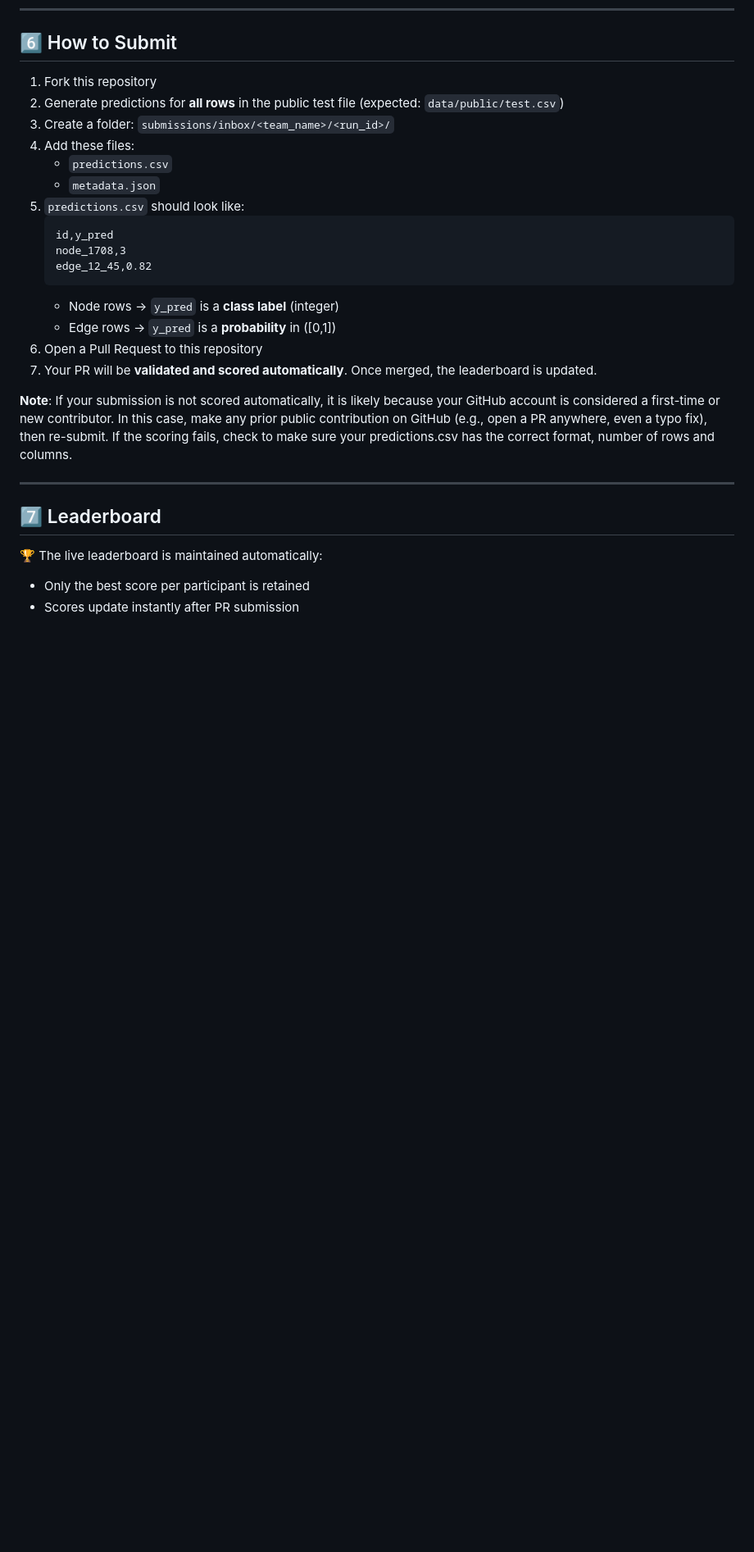
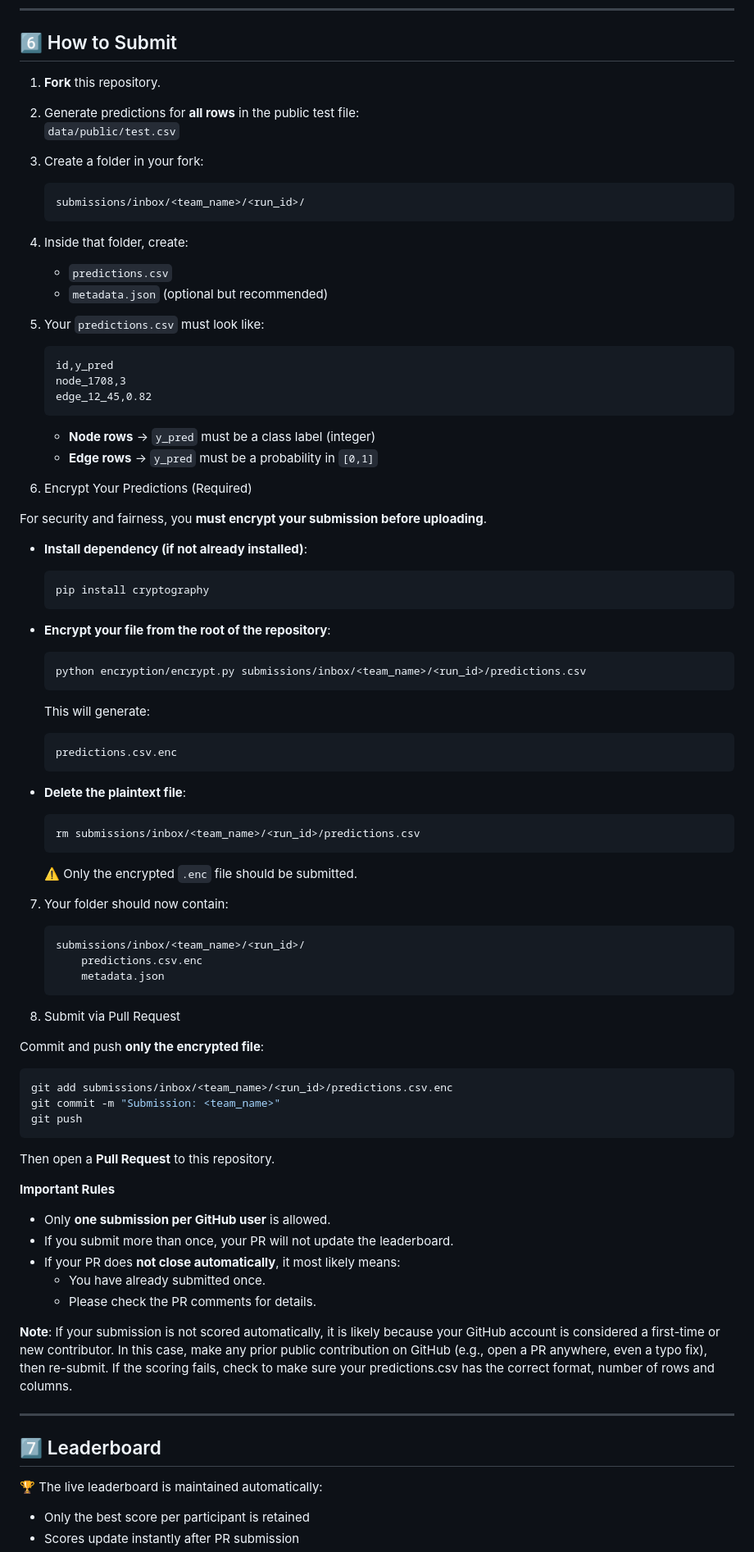
Before and after one commit to SargamG/Unified_node_link_pred_Cora, a Markdown page: README.md, the part around the change. Shown at 82% size. Drawn GitHub-style; blank space fills up the shorter version.

Commit message:
Enhance submission guidelines with encryption details
Updated submission instructions to include encryption steps and clarified requirements for predictions.csv and metadata.json.

````diff
--- a/README.md
+++ b/README.md
@@ -100,23 +100,89 @@ Submissions that violate these rules may be disqualified.
 
 ## 6️⃣ How to Submit
 
-1. Fork this repository
-2. Generate predictions for **all rows** in the public test file (expected: `data/public/test.csv`)
-3. Create a folder:
-   `submissions/inbox/<team_name>/<run_id>/`
-4. Add these files:
+1. **Fork** this repository.
+
+2. Generate predictions for **all rows** in the public test file:
+   `data/public/test.csv`
+
+3. Create a folder in your fork:
+
+   ```
+   submissions/inbox/<team_name>/<run_id>/
+   ```
+
+4. Inside that folder, create:
    - `predictions.csv`
-   - `metadata.json`
-5. `predictions.csv` should look like:
-    ```csv
-    id,y_pred
-    node_1708,3
-    edge_12_45,0.82
-    ```
-   - Node rows → `y_pred` is a **class label** (integer)
-   - Edge rows → `y_pred` is a **probability** in \([0,1]\)
-6. Open a Pull Request to this repository
-7. Your PR will be **validated and scored automatically**. Once merged, the leaderboard is updated.
+   - `metadata.json` (optional but recommended)
+
+5. Your `predictions.csv` must look like:
+
+   ```csv
+   id,y_pred
+   node_1708,3
+   edge_12_45,0.82
+   ```
+
+   - **Node rows** → `y_pred` must be a class label (integer)
+   - **Edge rows** → `y_pred` must be a probability in `[0,1]`
+
+6. Encrypt Your Predictions (Required)
+
+For security and fairness, you **must encrypt your submission before uploading**.
+
+  - **Install dependency (if not already installed)**:
+
+      ```bash
+      pip install cryptography
+      ```
+
+  - **Encrypt your file from the root of the repository**:
+
+      ```bash
+      python encryption/encrypt.py submissions/inbox/<team_name>/<run_id>/predictions.csv
+      ```
+
+      This will generate:
+
+      ```
+      predictions.csv.enc
+      ```
+
+  - **Delete the plaintext file**:
+
+      ```bash
+      rm submissions/inbox/<team_name>/<run_id>/predictions.csv
+      ```
+
+      ⚠️ Only the encrypted `.enc` file should be submitted.
+
+7. Your folder should now contain:
+
+   ```
+   submissions/inbox/<team_name>/<run_id>/
+       predictions.csv.enc
+       metadata.json
+   ```
+
+8.  Submit via Pull Request
+
+   Commit and push **only the encrypted file**:
+
+   ```bash
+   git add submissions/inbox/<team_name>/<run_id>/predictions.csv.enc
+   git commit -m "Submission: <team_name>"
+   git push
+   ```
+
+   Then open a **Pull Request** to this repository.
+
+**Important Rules**
+
+- Only **one submission per GitHub user** is allowed.
+- If you submit more than once, your PR will not update the leaderboard.
+- If your PR does **not close automatically**, it most likely means:
+  - You have already submitted once.
+  - Please check the PR comments for details.
 
 **Note**: If your submission is not scored automatically, it is likely because your GitHub account is considered a first-time or new contributor. In this case, make any prior public contribution on GitHub (e.g., open a PR anywhere, even a typo fix), then re-submit. If the scoring fails, check to make sure your predictions.csv has the correct format, number of rows and columns.
 
````
